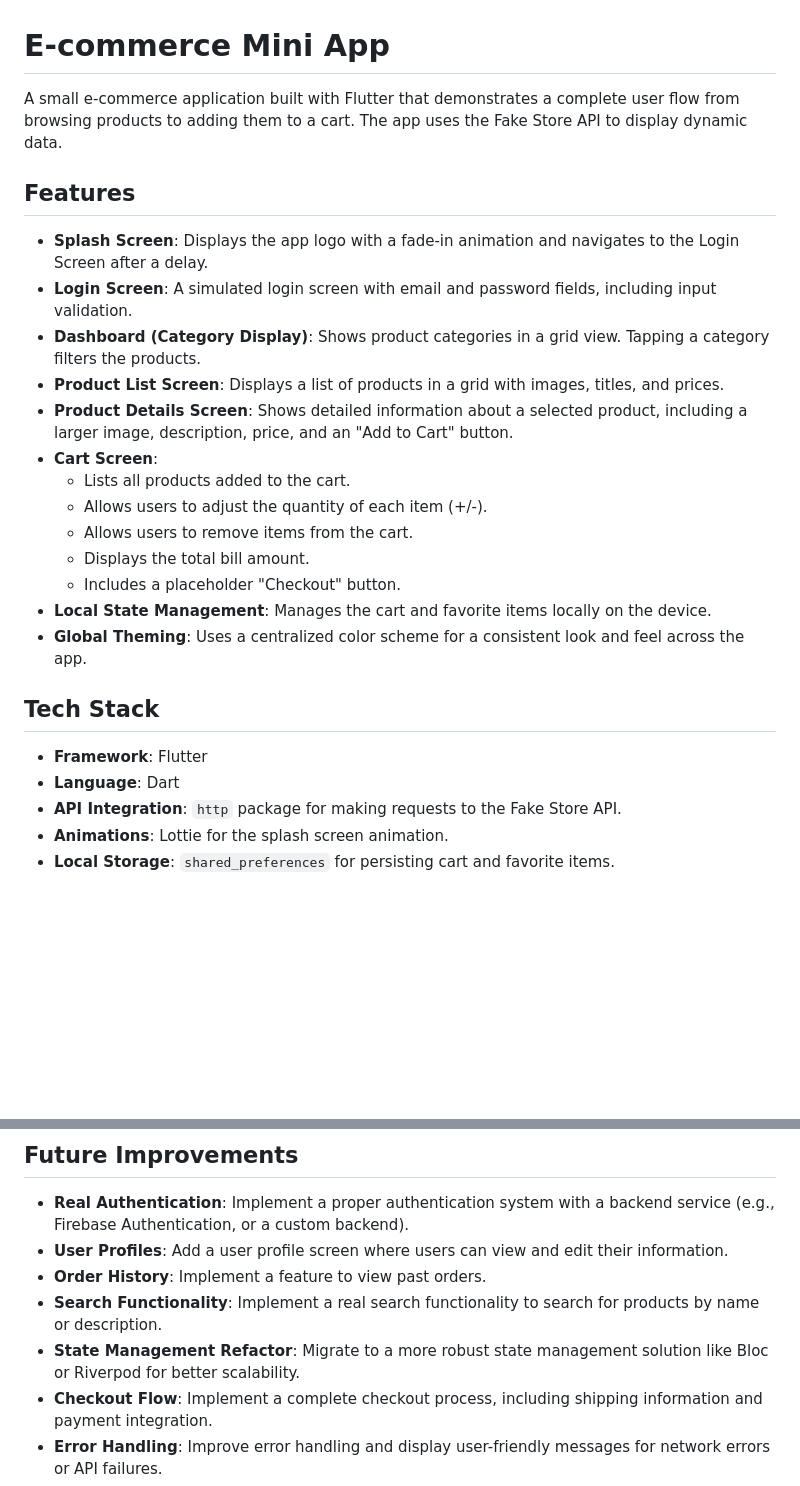
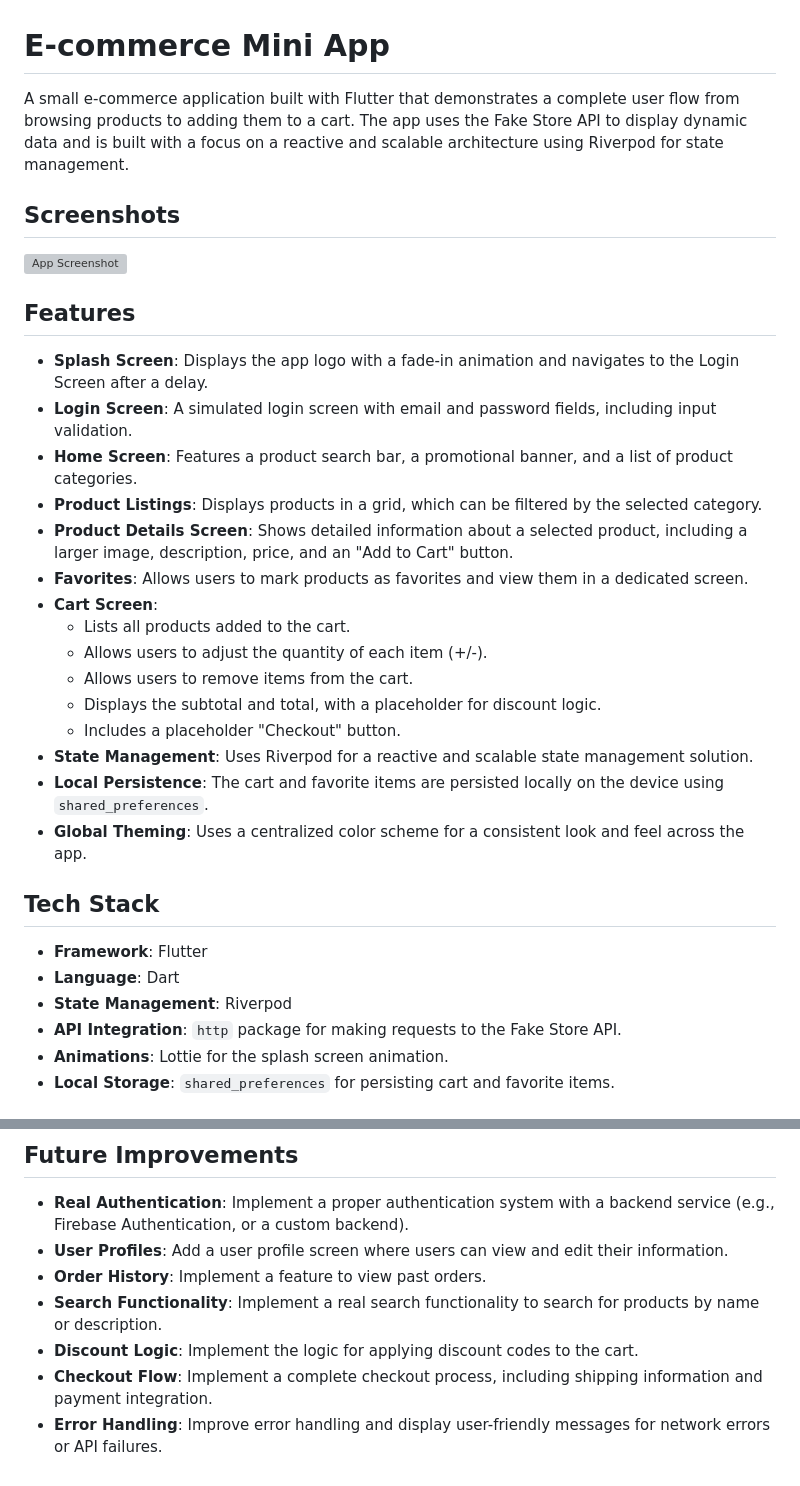
Before and after one commit to vijaysingdobhal/E-commerceApp, a Markdown page: README.md, 2 parts joined by grey strips. Rendered like a GitHub page; blank space fills up the shorter version; grey boxes are pictures that could not be loaded.

```diff
--- a/README.md
+++ b/README.md
@@ -1,27 +1,34 @@
 # E-commerce Mini App
 
-A small e-commerce application built with Flutter that demonstrates a complete user flow from browsing products to adding them to a cart. The app uses the Fake Store API to display dynamic data.
+A small e-commerce application built with Flutter that demonstrates a complete user flow from browsing products to adding them to a cart. The app uses the Fake Store API to display dynamic data and is built with a focus on a reactive and scalable architecture using Riverpod for state management.
+
+## Screenshots
+
+<img alt="App Screenshot" src="Assets/Images/screenshot.png"/>
 
 ## Features
 
 -   **Splash Screen**: Displays the app logo with a fade-in animation and navigates to the Login Screen after a delay.
 -   **Login Screen**: A simulated login screen with email and password fields, including input validation.
--   **Dashboard (Category Display)**: Shows product categories in a grid view. Tapping a category filters the products.
--   **Product List Screen**: Displays a list of products in a grid with images, titles, and prices.
+-   **Home Screen**: Features a product search bar, a promotional banner, and a list of product categories.
+-   **Product Listings**: Displays products in a grid, which can be filtered by the selected category.
 -   **Product Details Screen**: Shows detailed information about a selected product, including a larger image, description, price, and an "Add to Cart" button.
+-   **Favorites**: Allows users to mark products as favorites and view them in a dedicated screen.
 -   **Cart Screen**:
     -   Lists all products added to the cart.
     -   Allows users to adjust the quantity of each item (+/-).
     -   Allows users to remove items from the cart.
-    -   Displays the total bill amount.
+    -   Displays the subtotal and total, with a placeholder for discount logic.
     -   Includes a placeholder "Checkout" button.
--   **Local State Management**: Manages the cart and favorite items locally on the device.
+-   **State Management**: Uses Riverpod for a reactive and scalable state management solution.
+-   **Local Persistence**: The cart and favorite items are persisted locally on the device using `shared_preferences`.
 -   **Global Theming**: Uses a centralized color scheme for a consistent look and feel across the app.
 
 ## Tech Stack
 
 -   **Framework**: Flutter
 -   **Language**: Dart
+-   **State Management**: Riverpod
 -   **API Integration**: `http` package for making requests to the Fake Store API.
 -   **Animations**: Lottie for the splash screen animation.
 -   **Local Storage**: `shared_preferences` for persisting cart and favorite items.
@@ -40,7 +47,7 @@ This application uses the [Fake Store API](https://fakestoreapi.com/), a free on
 -   **User Profiles**: Add a user profile screen where users can view and edit their information.
 -   **Order History**: Implement a feature to view past orders.
 -   **Search Functionality**: Implement a real search functionality to search for products by name or description.
--   **State Management Refactor**: Migrate to a more robust state management solution like Bloc or Riverpod for better scalability.
+-   **Discount Logic**: Implement the logic for applying discount codes to the cart.
 -   **Checkout Flow**: Implement a complete checkout process, including shipping information and payment integration.
 -   **Error Handling**: Improve error handling and display user-friendly messages for network errors or API failures.
 -   **Unit and Widget Testing**: Add more comprehensive tests to ensure code quality and prevent regressions.
```
